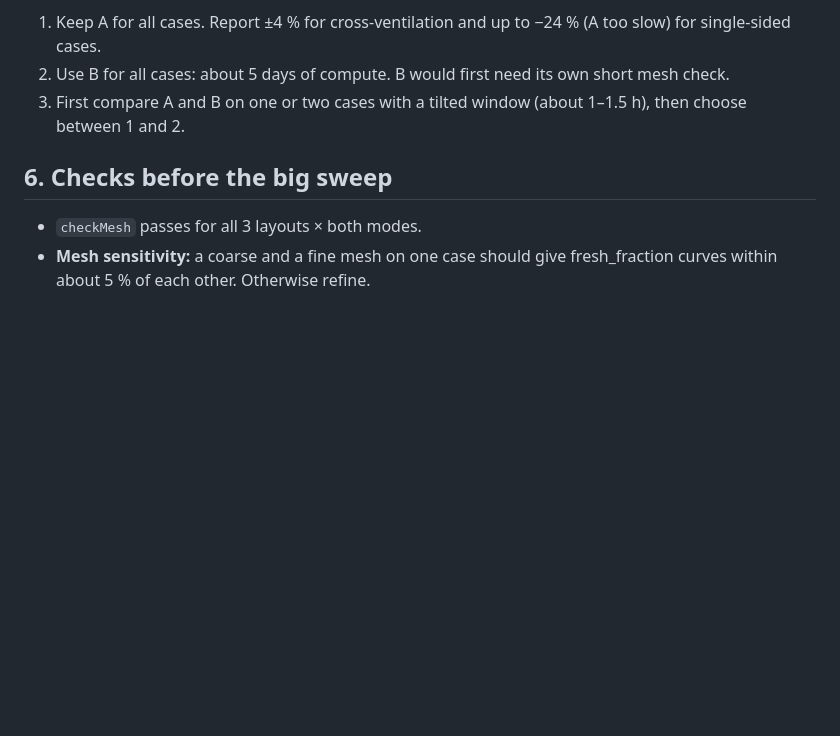
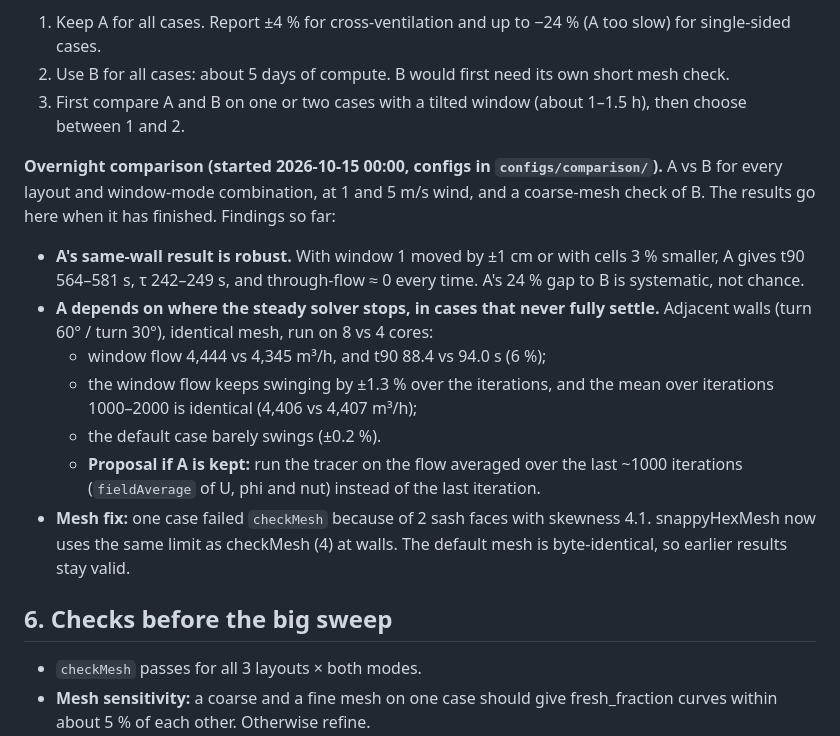
Before and after one commit to jvnvic/stosslueften, a Markdown page: PLAN.md, the part around the change. Rendered like a GitHub page; blank space fills up the shorter version.

Commit message:
PLAN §5: first overnight comparison findings (A robustness, snapshot dependence)
Co-Authored-By: Claude Opus 5.5 (1M context) <noreply@anthropic.com>

```diff
--- a/PLAN.md
+++ b/PLAN.md
@@ -126,6 +126,15 @@ Run two options on one coarse `opposite_walls` case and one coarse `same_wall` c
 2. Use B for all cases: about 5 days of compute. B would first need its own short mesh check.
 3. First compare A and B on one or two cases with a tilted window (about 1–1.5 h), then choose between 1 and 2.
 
+**Overnight comparison (started 2026-10-15 00:00, configs in `configs/comparison/`).** A vs B for every layout and window-mode combination, at 1 and 5 m/s wind, and a coarse-mesh check of B. The results go here when it has finished. Findings so far:
+- **A's same-wall result is robust.** With window 1 moved by ±1 cm or with cells 3 % smaller, A gives t90 564–581 s, τ 242–249 s, and through-flow ≈ 0 every time. A's 24 % gap to B is systematic, not chance.
+- **A depends on where the steady solver stops, in cases that never fully settle.** Adjacent walls (turn 60° / turn 30°), identical mesh, run on 8 vs 4 cores:
+  - window flow 4,444 vs 4,345 m³/h, and t90 88.4 vs 94.0 s (6 %);
+  - the window flow keeps swinging by ±1.3 % over the iterations, and the mean over iterations 1000–2000 is identical (4,406 vs 4,407 m³/h);
+  - the default case barely swings (±0.2 %).
+  - **Proposal if A is kept:** run the tracer on the flow averaged over the last ~1000 iterations (`fieldAverage` of U, phi and nut) instead of the last iteration.
+- **Mesh fix:** one case failed `checkMesh` because of 2 sash faces with skewness 4.1. snappyHexMesh now uses the same limit as checkMesh (4) at walls. The default mesh is byte-identical, so earlier results stay valid.
+
 ## 6. Checks before the big sweep
 
 - `checkMesh` passes for all 3 layouts × both modes.
```
Also changed, not shown: log.md (+14 -0 lines).
